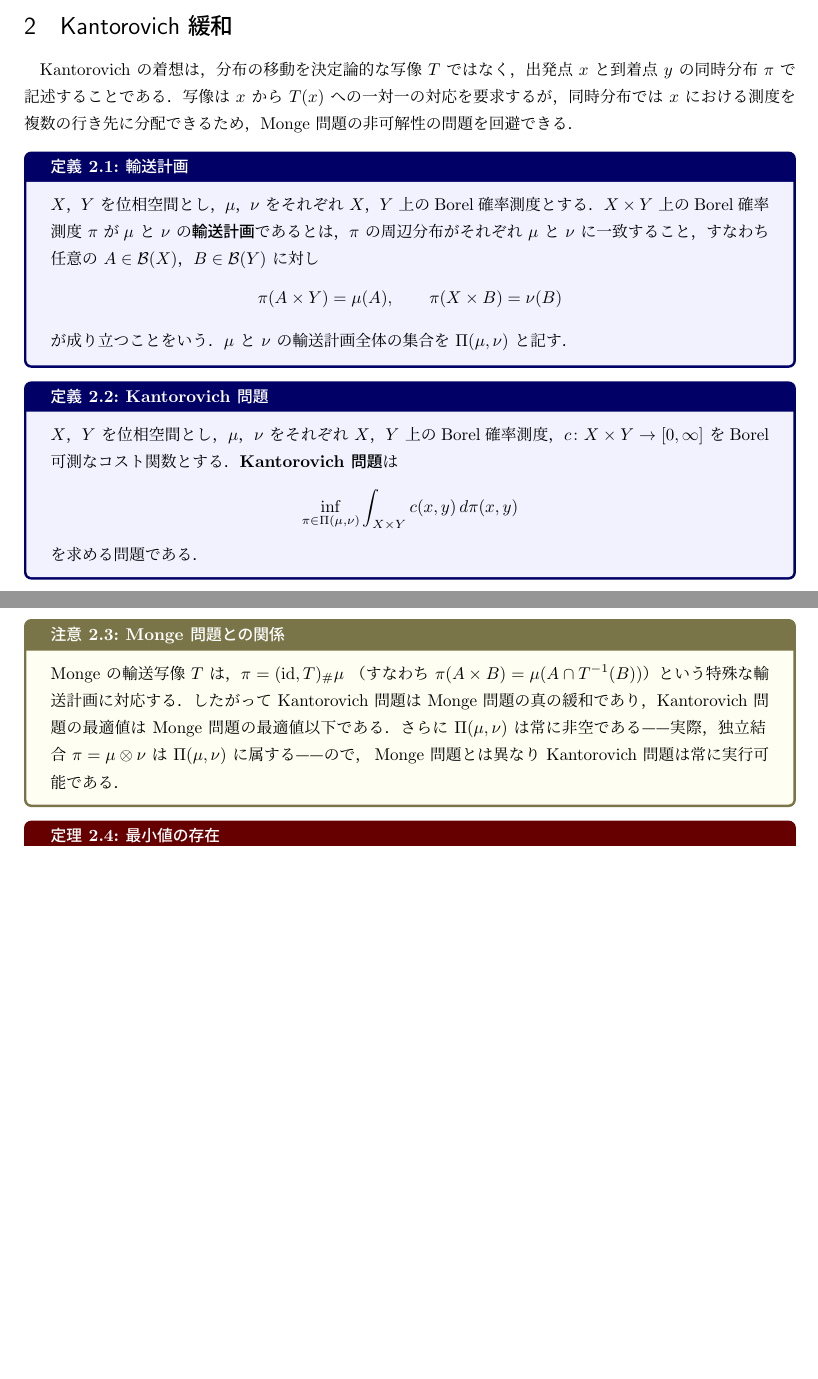
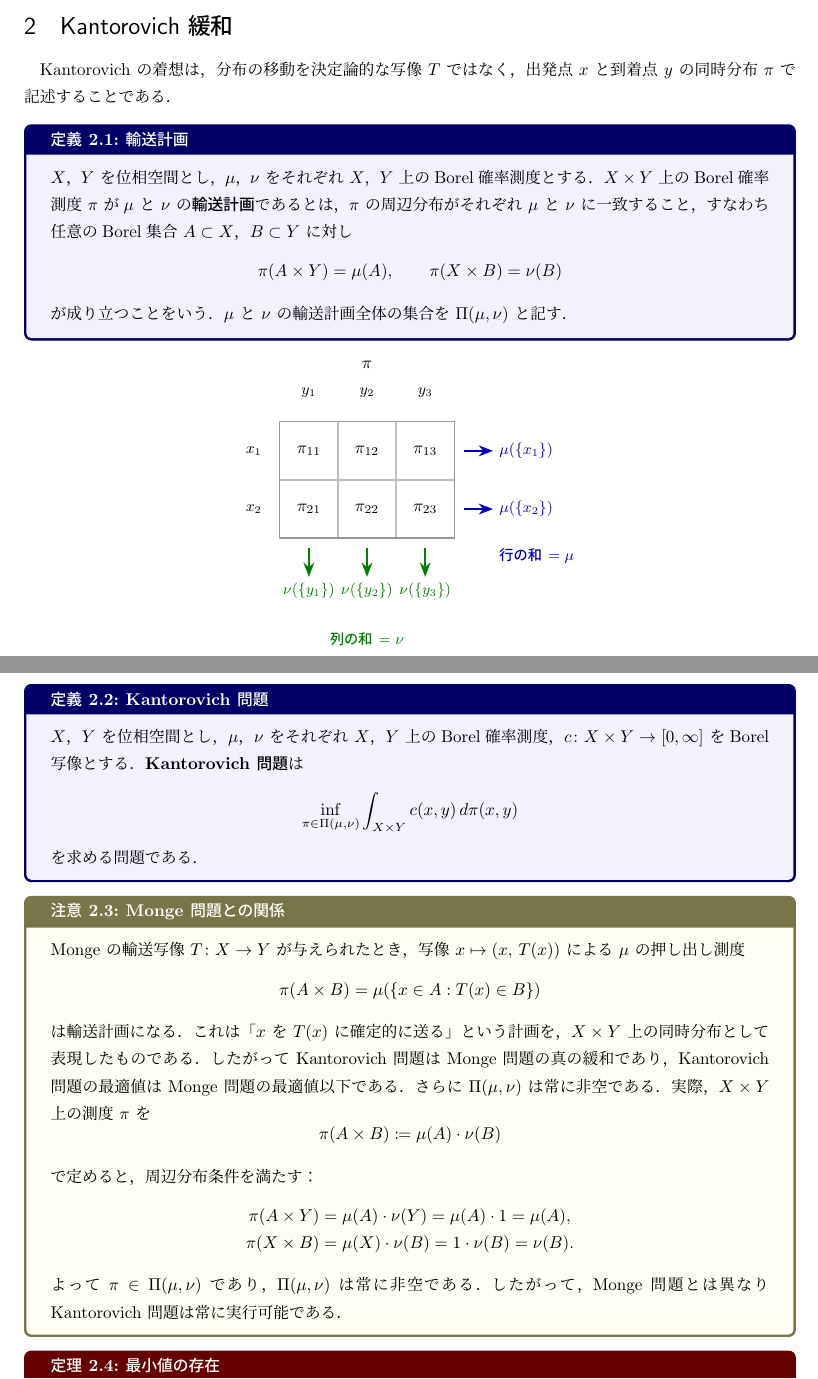
Before and after one commit to a1t2s2u2/optimal-transport, a LaTeX document (note/main.tex): two parts of pages 6 and 7 of 7 before the commit and two parts of pages 6 and 7 of 8 after it, joined at a grey line, cut so that both start at the same text, the shorter picture padded with empty space. Compiled offline with upLaTeX and dvipdfmx.

Commit message:
docs: Kantorovich 緩和、Monge 問題との関係性

```diff
--- a/note/main.tex
+++ b/note/main.tex
@@ -457,9 +457,6 @@ Kantorovich は輸送写像を輸送計画（結合測度）に緩和すると
 Kantorovich の着想は，
 分布の移動を決定論的な写像 $T$ ではなく，
 出発点 $x$ と到着点 $y$ の同時分布 $\pi$ で記述することである．
-写像は $x$ から $T(x)$ への一対一の対応を要求するが，
-同時分布では $x$ における測度を複数の行き先に分配できるため，
-Monge 問題の非可解性の問題を回避できる．
 
 \begin{definition}{輸送計画}{transport_plan}
 $X$，$Y$ を位相空間とし，
@@ -467,7 +464,7 @@ $\mu$，$\nu$ をそれぞれ $X$，$Y$ 上のBorel確率測度とする．
 $X\times Y$ 上のBorel確率測度 $\pi$ が
 $\mu$ と $\nu$ の\textbf{輸送計画}であるとは，
 $\pi$ の周辺分布がそれぞれ $\mu$ と $\nu$ に一致すること，
-すなわち任意の $A\in\mathcal{B}(X)$，$B\in\mathcal{B}(Y)$ に対し
+すなわち任意のBorel集合 $A\subset X$，$B\subset Y$ に対し
 \[
   \pi(A\times Y) = \mu(A), \qquad
   \pi(X\times B) = \nu(B)
@@ -476,10 +473,57 @@ $\pi$ の周辺分布がそれぞれ $\mu$ と $\nu$ に一致すること，
 $\mu$ と $\nu$ の輸送計画全体の集合を $\Pi(\mu,\nu)$ と記す．
 \end{definition}
 
+\begin{center}
+\begin{tikzpicture}[>=Stealth, thick]
+  % 行列風の表
+  \def\s{1.2}
+
+  % 枠とラベル
+  \node[above, font=\bfseries] at (1.5*\s, 2.8*\s) {$\pi$};
+
+  % Y軸ラベル（上）
+  \node[above, font=\small] at (0.5*\s, 2.3*\s) {$y_1$};
+  \node[above, font=\small] at (1.5*\s, 2.3*\s) {$y_2$};
+  \node[above, font=\small] at (2.5*\s, 2.3*\s) {$y_3$};
+
+  % X軸ラベル（左）
+  \node[left, font=\small] at (-0.2*\s, 1.5*\s) {$x_1$};
+  \node[left, font=\small] at (-0.2*\s, 0.5*\s) {$x_2$};
+
+  % 行列の値
+  \node at (0.5*\s, 1.5*\s) {$\pi_{11}$};
+  \node at (1.5*\s, 1.5*\s) {$\pi_{12}$};
+  \node at (2.5*\s, 1.5*\s) {$\pi_{13}$};
+  \node at (0.5*\s, 0.5*\s) {$\pi_{21}$};
+  \node at (1.5*\s, 0.5*\s) {$\pi_{22}$};
+  \node at (2.5*\s, 0.5*\s) {$\pi_{23}$};
+
+  % 格子線
+  \draw[gray!50] (0,0) grid[step=\s] (3*\s, 2*\s);
+  \draw[gray!80] (0,0) rectangle (3*\s, 2*\s);
+
+  % 行の和 → mu
+  \draw[->, blue!70!black, line width=1.2pt] (3*\s+0.2, 1.5*\s) -- (3*\s+0.8, 1.5*\s);
+  \node[blue!70!black, right, font=\small] at (3*\s+0.8, 1.5*\s) {$\mu(\{x_1\})$};
+  \draw[->, blue!70!black, line width=1.2pt] (3*\s+0.2, 0.5*\s) -- (3*\s+0.8, 0.5*\s);
+  \node[blue!70!black, right, font=\small] at (3*\s+0.8, 0.5*\s) {$\mu(\{x_2\})$};
+  \node[blue!70!black, right, font=\bfseries\small] at (3*\s+0.8, -0.3*\s) {行の和 $=\mu$};
+
+  % 列の和 → nu
+  \draw[->, green!50!black, line width=1.2pt] (0.5*\s, -0.2) -- (0.5*\s, -0.8);
+  \node[green!50!black, below, font=\small] at (0.5*\s, -0.8) {$\nu(\{y_1\})$};
+  \draw[->, green!50!black, line width=1.2pt] (1.5*\s, -0.2) -- (1.5*\s, -0.8);
+  \node[green!50!black, below, font=\small] at (1.5*\s, -0.8) {$\nu(\{y_2\})$};
+  \draw[->, green!50!black, line width=1.2pt] (2.5*\s, -0.2) -- (2.5*\s, -0.8);
+  \node[green!50!black, below, font=\small] at (2.5*\s, -0.8) {$\nu(\{y_3\})$};
+  \node[green!50!black, below, font=\bfseries\small] at (1.5*\s, -1.5*\s) {列の和 $=\nu$};
+\end{tikzpicture}
+\end{center}
+
 \begin{definition}{Kantorovich 問題}{kantorovich}
 $X$，$Y$ を位相空間とし，
 $\mu$，$\nu$ をそれぞれ $X$，$Y$ 上のBorel確率測度，
-$c\colon X\times Y\to[0,\infty]$ をBorel可測なコスト関数とする．
+$c\colon X\times Y\to[0,\infty]$ をBorel写像とする．
 \textbf{Kantorovich 問題}は
 \[
   \inf_{\pi\in\Pi(\mu,\nu)}
@@ -489,15 +533,28 @@ $c\colon X\times Y\to[0,\infty]$ をBorel可測なコスト関数とする．
 \end{definition}
 
 \begin{remark}{Monge 問題との関係}{monge_kantorovich}
-Monge の輸送写像 $T$ は，
-$\pi=({\rm id},T)_\#\mu$
-（すなわち $\pi(A\times B)=\mu(A\cap T^{-1}(B))$）
-という特殊な輸送計画に対応する．
+Monge の輸送写像 $T\colon X\to Y$ が与えられたとき，
+写像 $x\mapsto(x,\,T(x))$ による $\mu$ の押し出し測度
+\[
+  \pi(A\times B) = \mu(\{x\in A : T(x)\in B\})
+\]
+は輸送計画になる．
+これは「$x$ を $T(x)$ に確定的に送る」という計画を，
+$X\times Y$ 上の同時分布として表現したものである．
 したがって Kantorovich 問題は Monge 問題の真の緩和であり，
 Kantorovich 問題の最適値は Monge 問題の最適値以下である．
-さらに $\Pi(\mu,\nu)$ は常に非空である——実際，
-独立結合 $\pi=\mu\otimes\nu$ は $\Pi(\mu,\nu)$ に属する——ので，
-Monge 問題とは異なり Kantorovich 問題は常に実行可能である．
+さらに $\Pi(\mu,\nu)$ は常に非空である．
+実際，$X\times Y$ 上の測度 $\pi$ を
+\[
+  \pi(A\times B) \coloneqq \mu(A)\cdot\nu(B)
+\]
+で定めると，周辺分布条件を満たす：
+\begin{align*}
+  \pi(A\times Y) &= \mu(A)\cdot\nu(Y) = \mu(A)\cdot 1 = \mu(A), \\
+  \pi(X\times B) &= \mu(X)\cdot\nu(B) = 1\cdot\nu(B) = \nu(B).
+\end{align*}
+よって $\pi\in\Pi(\mu,\nu)$ であり，$\Pi(\mu,\nu)$ は常に非空である．
+したがって，Monge 問題とは異なり Kantorovich 問題は常に実行可能である．
 \end{remark}
 
 \begin{theorem}{最小値の存在}{kantorovich_existence}
```
